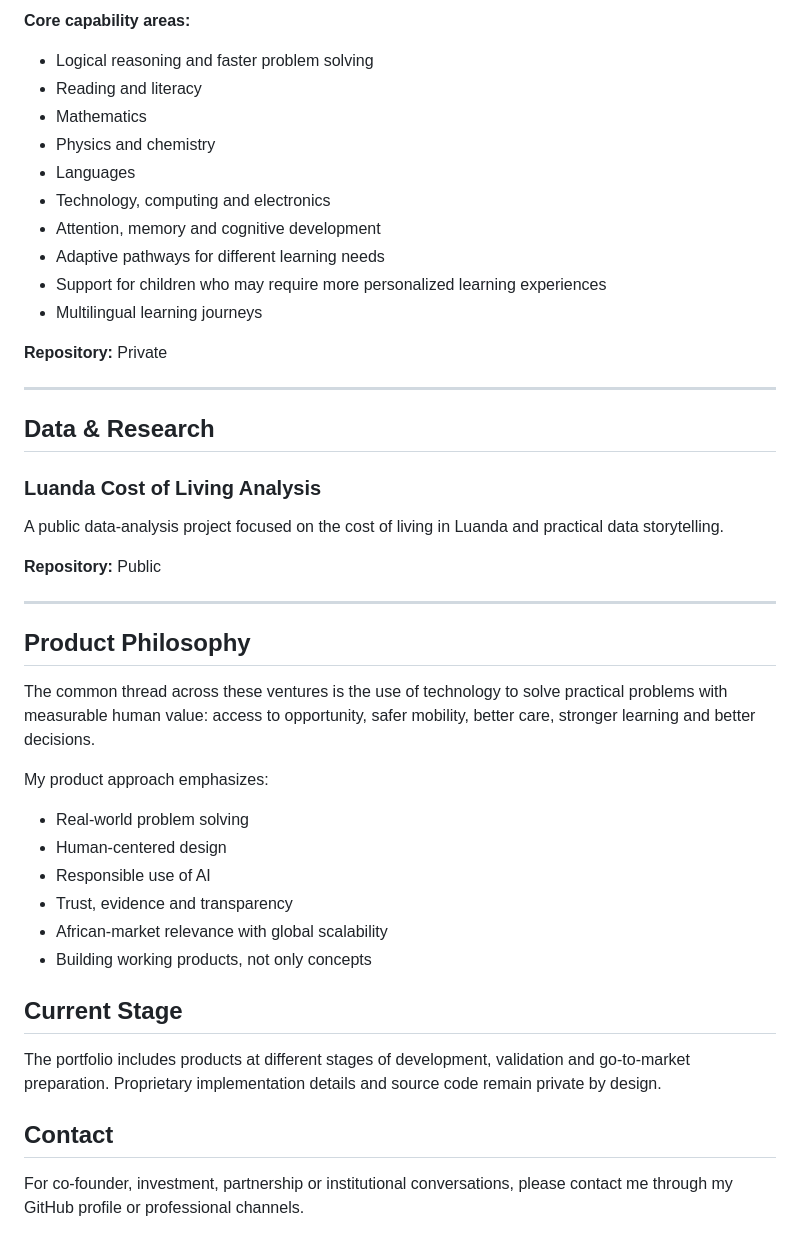
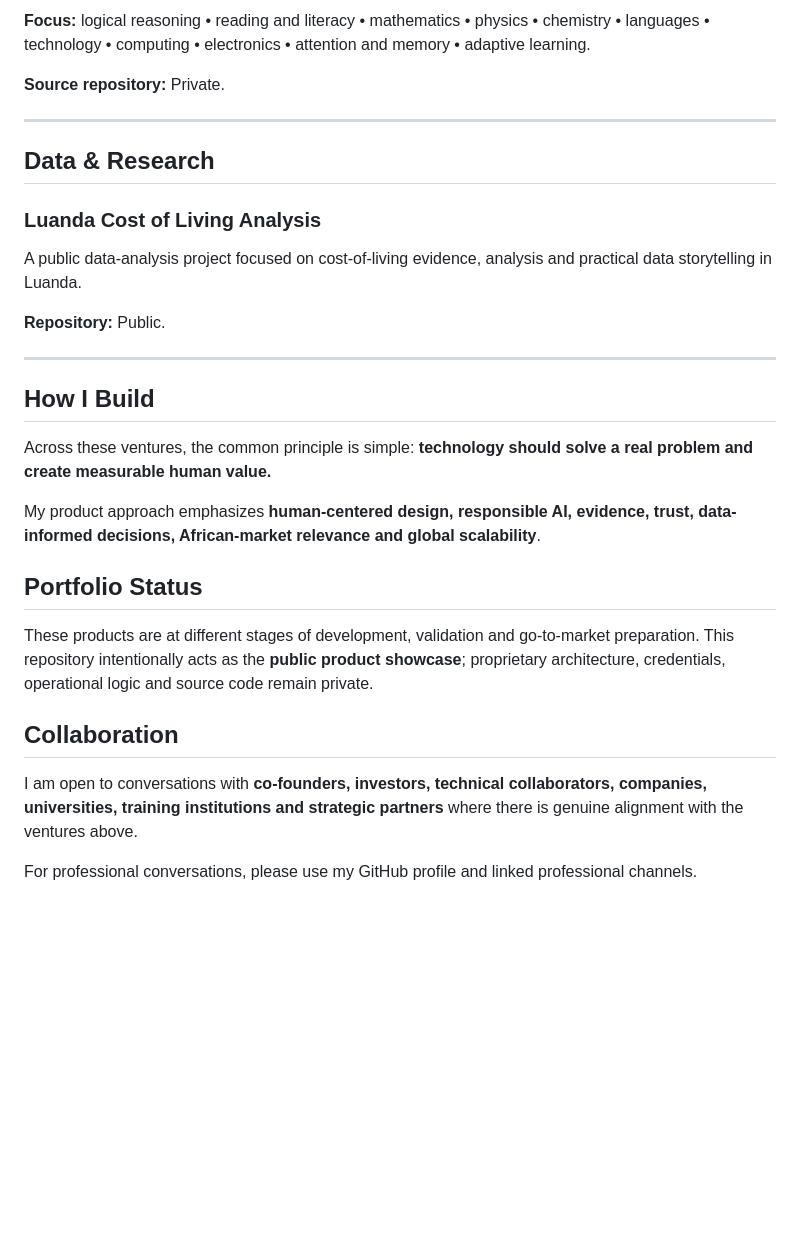
Before and after one commit to SebastiaoAndre/sebastiao-andre-portfolio, a Markdown page: README.md, the part around one of its changes. Drawn GitHub-style; blank space fills up the shorter version.

```diff
--- a/README.md
+++ b/README.md
@@ -65,45 +54,31 @@ EduPlayTech AI is not simply a collection of educational games. It is conceived
 
-**Core capability areas:**
-- Logical reasoning and faster problem solving
-- Reading and literacy
-- Mathematics
-- Physics and chemistry
-- Languages
-- Technology, computing and electronics
-- Attention, memory and cognitive development
-- Adaptive pathways for different learning needs
-- Support for children who may require more personalized learning experiences
-- Multilingual learning journeys
+**Focus:** logical reasoning • reading and literacy • mathematics • physics • chemistry • languages • technology • computing • electronics • attention and memory • adaptive learning.
 
-**Repository:** Private
+**Source repository:** Private.
 
 ---
 
 ## Data & Research
 
 ### Luanda Cost of Living Analysis
-A public data-analysis project focused on the cost of living in Luanda and practical data storytelling.
+A public data-analysis project focused on cost-of-living evidence, analysis and practical data storytelling in Luanda.
 
-**Repository:** Public
+**Repository:** Public.
 
 ---
 
-## Product Philosophy
+## How I Build
 
-The common thread across these ventures is the use of technology to solve practical problems with measurable human value: access to opportunity, safer mobility, better care, stronger learning and better decisions.
+Across these ventures, the common principle is simple: **technology should solve a real problem and create measurable human value.**
 
-My product approach emphasizes:
-- Real-world problem solving
-- Human-centered design
-- Responsible use of AI
-- Trust, evidence and transparency
-- African-market relevance with global scalability
-- Building working products, not only concepts
+My product approach emphasizes **human-centered design, responsible AI, evidence, trust, data-informed decisions, African-market relevance and global scalability**.
 
-## Current Stage
+## Portfolio Status
 
-The portfolio includes products at different stages of development, validation and go-to-market preparation. Proprietary implementation details and source code remain private by design.
+These products are at different stages of development, validation and go-to-market preparation. This repository intentionally acts as the **public product showcase**; proprietary architecture, credentials, operational logic and source code remain private.
 
-## Contact
+## Collaboration
 
-For co-founder, investment, partnership or institutional conversations, please contact me through my GitHub profile or professional channels.
+I am open to conversations with **co-founders, investors, technical collaborators, companies, universities, training institutions and strategic partners** where there is genuine alignment with the ventures above.
+
+For professional conversations, please use my GitHub profile and linked professional channels.
```
Also changed, not shown: other parts of README.md (+27 -38 lines).
